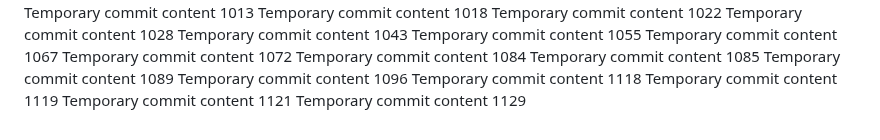
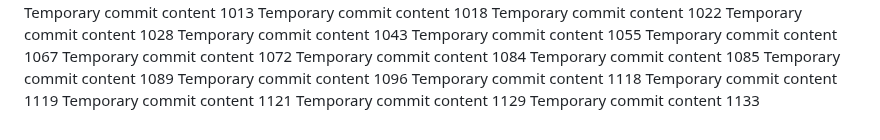
Before and after one commit to Antol8008/GIT, a Markdown page: report.md, the part around the change. GitHub-like rendering.

```diff
--- a/report.md
+++ b/report.md
@@ -211,3 +211,4 @@ Temporary commit content 1118
 Temporary commit content 1119
 Temporary commit content 1121
 Temporary commit content 1129
+Temporary commit content 1133
```
